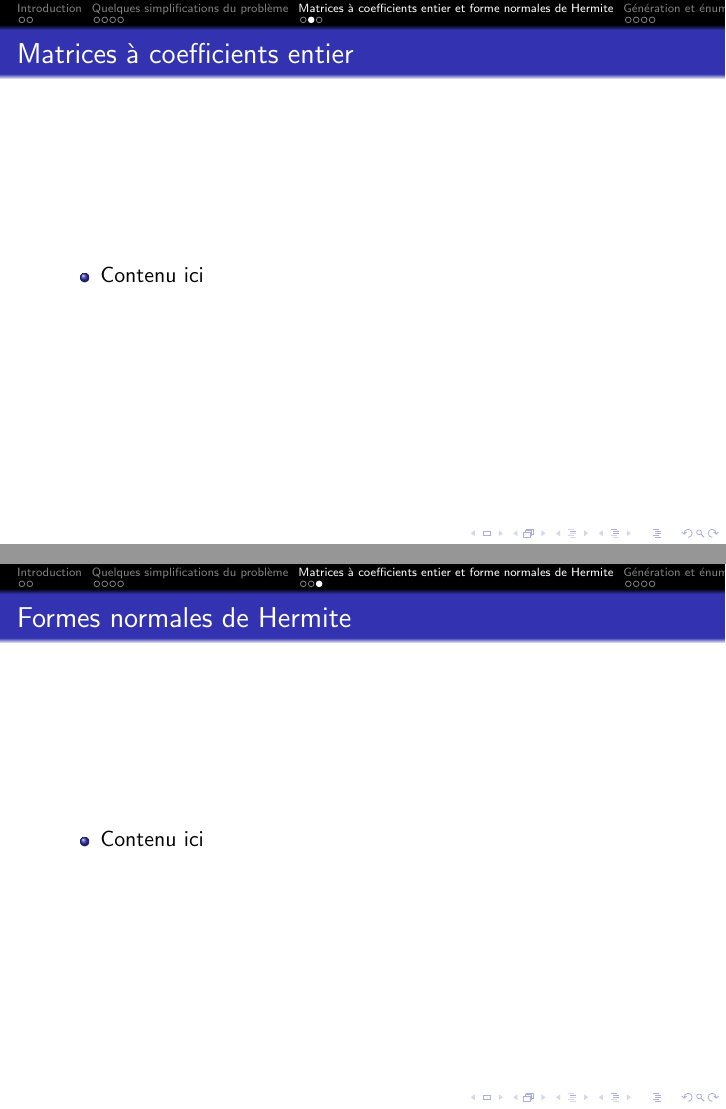
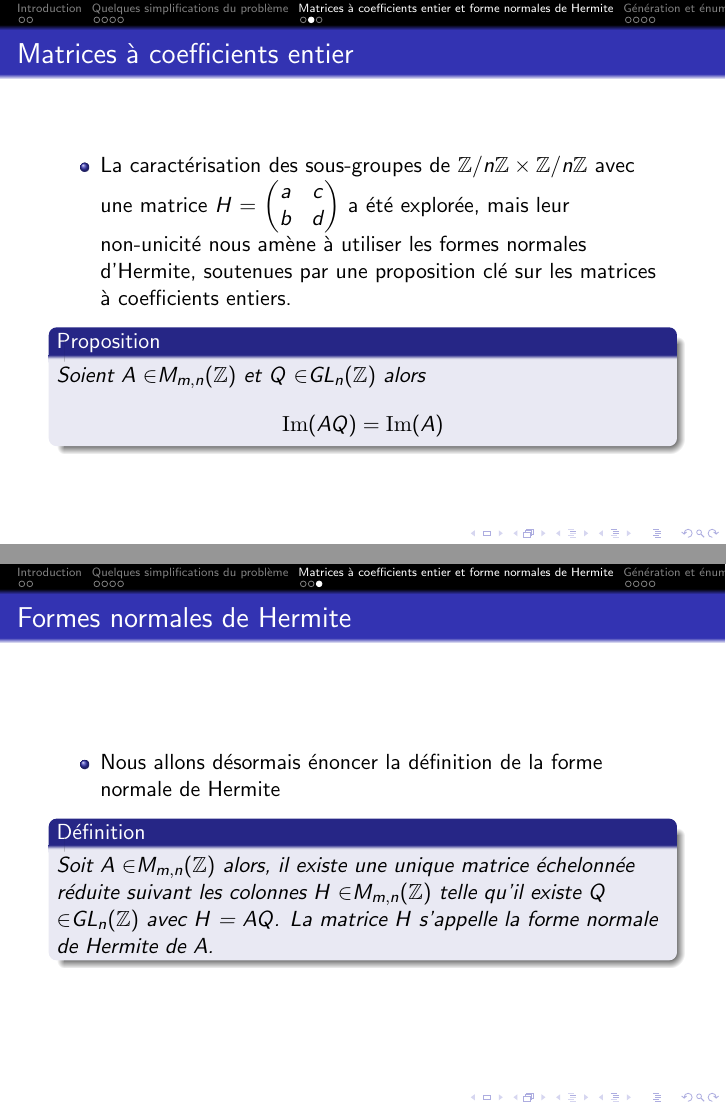
Before and after one commit to napoknot21/subgroups, LaTeX slides (soutenance/soutenance.tex): pages 9 and 10 of 24 before the commit and pages 11 and 13 of 27 after it, joined at a grey line. The pictures show the PDF file soutenance/soutenance.pdf that the author committed with the source.

Commit message:
completion of slides

```diff
--- a/soutenance/soutenance.tex
+++ b/soutenance/soutenance.tex
@@ -128,21 +130,37 @@
 \tableofcontents[currentsection]
 \end{frame}
 
+
 \subsection{Matrices à coefficients entier}
 \begin{frame}
 \frametitle{Matrices à coefficients entier}
 \begin{itemize}
-\item Contenu ici
+\item La caractérisation des sous-groupes de $\mathbb{Z}/n\mathbb{Z} \times \mathbb{Z}/n\mathbb{Z} $ avec une matrice $H$   = \begin{pmatrix}
+    a & c \\
+    b & d
+    \end{pmatrix}
+    a été explorée, mais leur non-unicité nous amène à utiliser les formes normales d'Hermite, soutenues par une proposition clé sur les matrices à coefficients entiers.
 \end{itemize}
+\begin{prp}<2->
+    Soient $A$ \in $\mathbb{M}_{m,n}(\mathbb{Z})$ et $Q$ \in $\mathbb{GL}_{n}(\mathbb{Z})$ alors
+    \begin{align*}
+        \mathrm{Im}(AQ) = \mathrm{Im}(A)
+    \end{align*}
+\end{prp}
 \end{frame}
+
 
 \subsection{Formes normales de Hermite}
 \begin{frame}
 \frametitle{Formes normales de Hermite}
 \begin{itemize}
-\item Contenu ici
+\item Nous allons désormais énoncer la définition de la forme normale de Hermite
 \end{itemize}
+\begin{df}<2->
+    Soit $A$ \in $\mathbb{M}_{m,n}(\mathbb{Z})$ alors, il existe une unique matrice échelonnée réduite suivant les colonnes $H$ \in $\mathbb{M}_{m,n}(\mathbb{Z})$ telle qu'il existe $Q$ \in  $\mathbb{GL}_{n}(\mathbb{Z})$ avec $H$ = $AQ$. La matrice $H$ s'appelle la forme normale de Hermite de $A$.
+\end{df}
 \end{frame}
+
 
 \section{Génération et énumération des sous-groupes}
 \begin{frame}
```
Also changed, not shown: soutenance/soutenance.pdf, soutenance/soutenance.tex (40 more changed lines).
